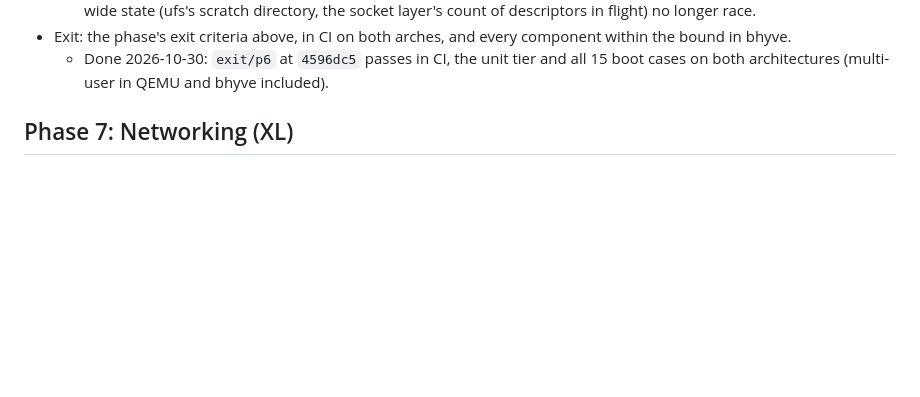
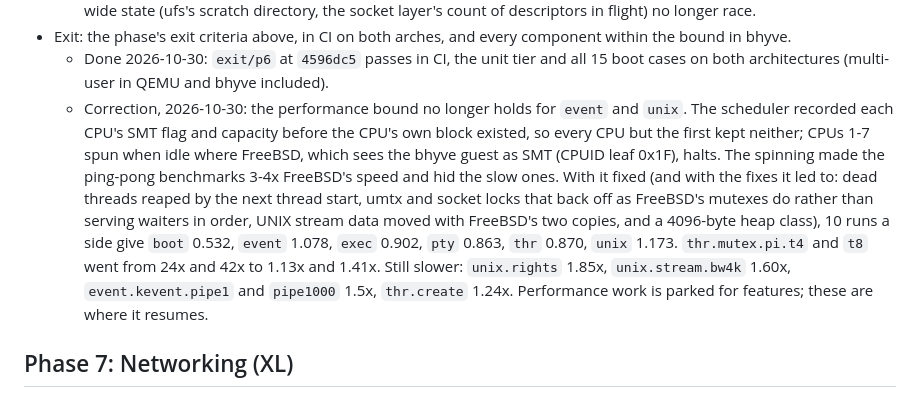
Before and after one commit to JamesKane/AbyssBSD-Rust, a Markdown page: docs/ROADMAP.md, the part around the change. GitHub-like rendering; blank space fills up the shorter version.

Commit message:
docs: P6's performance bound no longer holds for event and unix
The exit's numbers depended on CPUs 1-7 spinning when idle; with that
fixed, the 10-run gate gives event 1.078 and unix 1.173. Perf is
parked for features.

Co-Authored-By: Claude Opus 5.5 <noreply@anthropic.com>

```diff
--- a/docs/ROADMAP.md
+++ b/docs/ROADMAP.md
@@ -1917,6 +1917,18 @@ P6.0 ─► P6.1 ─┬─► P6.2 ─┬─► P6.3 ─────────
   bound in bhyve.
   - Done 2026-10-30: `exit/p6` at `4596dc5` passes in CI, the unit tier and all 15 boot cases on
     both architectures (multi-user in QEMU and bhyve included).
+  - Correction, 2026-10-30: the performance bound no longer holds for `event` and `unix`. The
+    scheduler recorded each CPU's SMT flag and capacity before the CPU's own block existed, so
+    every CPU but the first kept neither; CPUs 1-7 spun when idle where FreeBSD, which sees the
+    bhyve guest as SMT (CPUID leaf 0x1F), halts. The spinning made the ping-pong benchmarks 3-4x
+    FreeBSD's speed and hid the slow ones. With it fixed (and with the fixes it led to: dead
+    threads reaped by the next thread start, umtx and socket locks that back off as FreeBSD's
+    mutexes do rather than serving waiters in order, UNIX stream data moved with FreeBSD's two
+    copies, and a 4096-byte heap class), 10 runs a side give `boot` 0.532, `event` 1.078, `exec`
+    0.902, `pty` 0.863, `thr` 0.870, `unix` 1.173. `thr.mutex.pi.t4` and `t8` went from 24x and
+    42x to 1.13x and 1.41x. Still slower: `unix.rights` 1.85x, `unix.stream.bw4k` 1.60x,
+    `event.kevent.pipe1` and `pipe1000` 1.5x, `thr.create` 1.24x. Performance work is parked
+    for features; these are where it resumes.
 
 ## Phase 7: Networking (XL)
 
```
